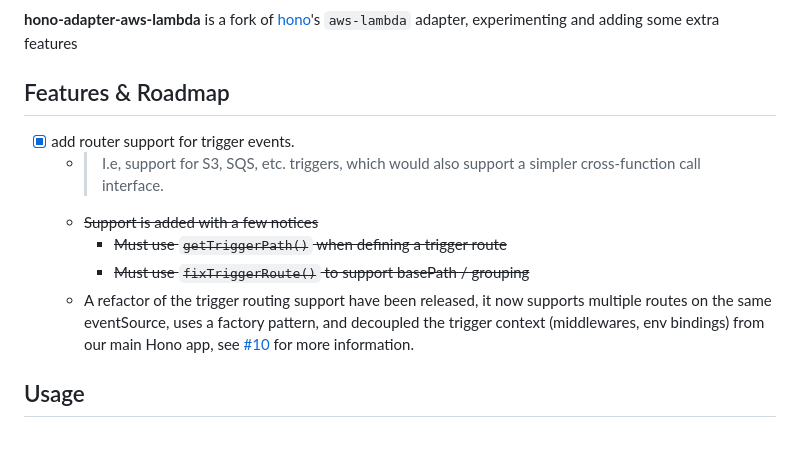
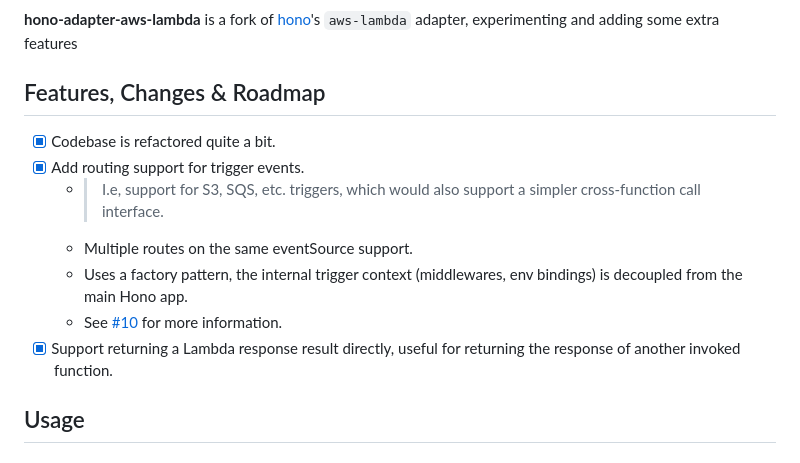
Before and after one commit to NamesMT/hono-adapter-aws-lambda, a Markdown page: README.md, the part around the change. GitHub-like rendering.

Commit message:
docs(README): update

```diff
--- a/README.md
+++ b/README.md
@@ -8,13 +8,14 @@
 
 **hono-adapter-aws-lambda** is a fork of [hono](https://hono.dev/)'s `aws-lambda` adapter, experimenting and adding some extra features
 
-## Features & Roadmap
-- [x] add router support for trigger events.
+## Features, Changes & Roadmap
+- [x] Codebase is refactored quite a bit.
+- [x] Add routing support for trigger events.
   - > I.e, support for S3, SQS, etc. triggers, which would also support a simpler cross-function call interface.
-  - ~~Support is added with a few notices~~
-    - ~~Must use `getTriggerPath()` when defining a trigger route~~
-    - ~~Must use `fixTriggerRoute()` to support basePath / grouping~~
-  - A refactor of the trigger routing support have been released, it now supports multiple routes on the same eventSource, uses a factory pattern, and decoupled the trigger context (middlewares, env bindings) from our main Hono app, see [#10](https://github.com/NamesMT/hono-adapter-aws-lambda/issues/10) for more information.
+  - Multiple routes on the same eventSource support.
+  - Uses a factory pattern, the internal trigger context (middlewares, env bindings) is decoupled from the main Hono app.
+  - See [#10](https://github.com/NamesMT/hono-adapter-aws-lambda/issues/10) for more information.
+- [x] Support returning a Lambda response result directly, useful for returning the response of another invoked function.
 
 ## Usage
 ### Install package:
```
